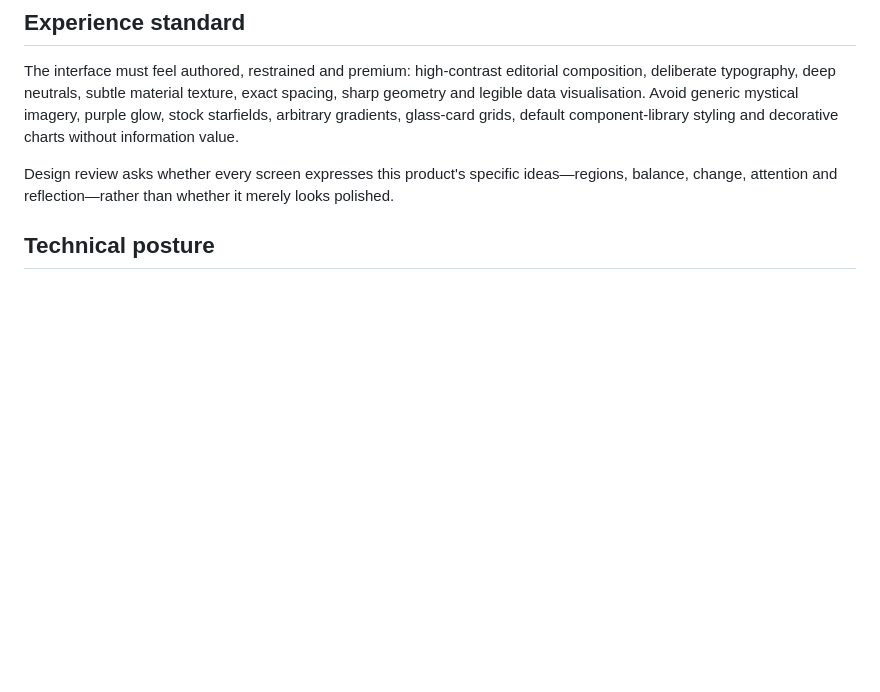
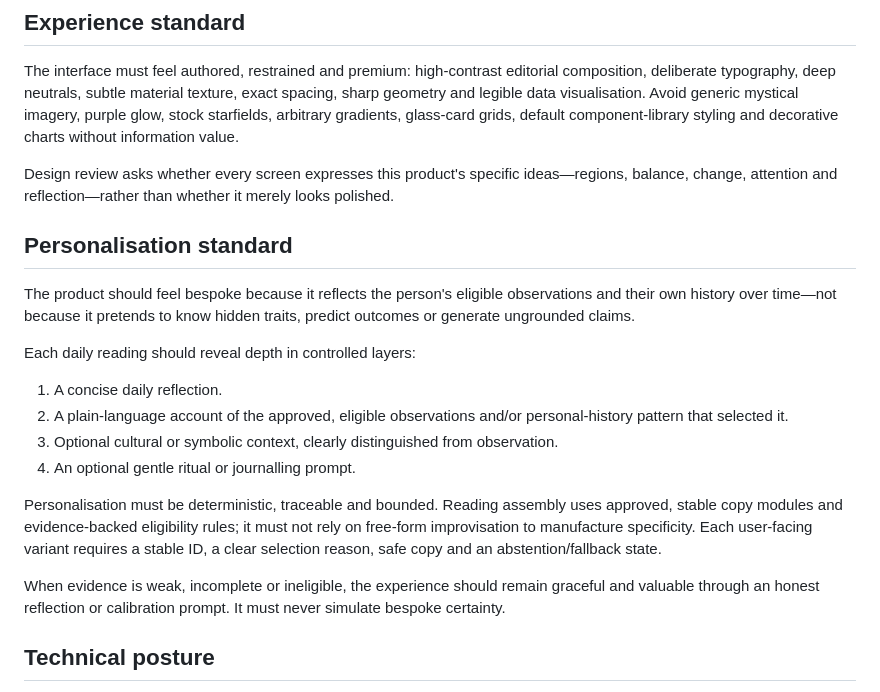
Before and after one commit to matthewcarlhogan-netizen/mien-shiang, a Markdown page: docs/PROJECT_CHARTER.md, the part around the change. Rendered like a GitHub page; blank space fills up the shorter version.

Commit message:
docs: define personalised reading standard

```diff
--- a/docs/PROJECT_CHARTER.md
+++ b/docs/PROJECT_CHARTER.md
@@ -11,6 +11,21 @@ The live product should run its capture, measurement, eligibility and interpreta
 The interface must feel authored, restrained and premium: high-contrast editorial composition, deliberate typography, deep neutrals, subtle material texture, exact spacing, sharp geometry and legible data visualisation. Avoid generic mystical imagery, purple glow, stock starfields, arbitrary gradients, glass-card grids, default component-library styling and decorative charts without information value.
 
 Design review asks whether every screen expresses this product's specific ideas—regions, balance, change, attention and reflection—rather than whether it merely looks polished.
+
+## Personalisation standard
+
+The product should feel bespoke because it reflects the person's eligible observations and their own history over time—not because it pretends to know hidden traits, predict outcomes or generate ungrounded claims.
+
+Each daily reading should reveal depth in controlled layers:
+
+1. A concise daily reflection.
+2. A plain-language account of the approved, eligible observations and/or personal-history pattern that selected it.
+3. Optional cultural or symbolic context, clearly distinguished from observation.
+4. An optional gentle ritual or journalling prompt.
+
+Personalisation must be deterministic, traceable and bounded. Reading assembly uses approved, stable copy modules and evidence-backed eligibility rules; it must not rely on free-form improvisation to manufacture specificity. Each user-facing variant requires a stable ID, a clear selection reason, safe copy and an abstention/fallback state.
+
+When evidence is weak, incomplete or ineligible, the experience should remain graceful and valuable through an honest reflection or calibration prompt. It must never simulate bespoke certainty.
 
 ## Technical posture
 
```
